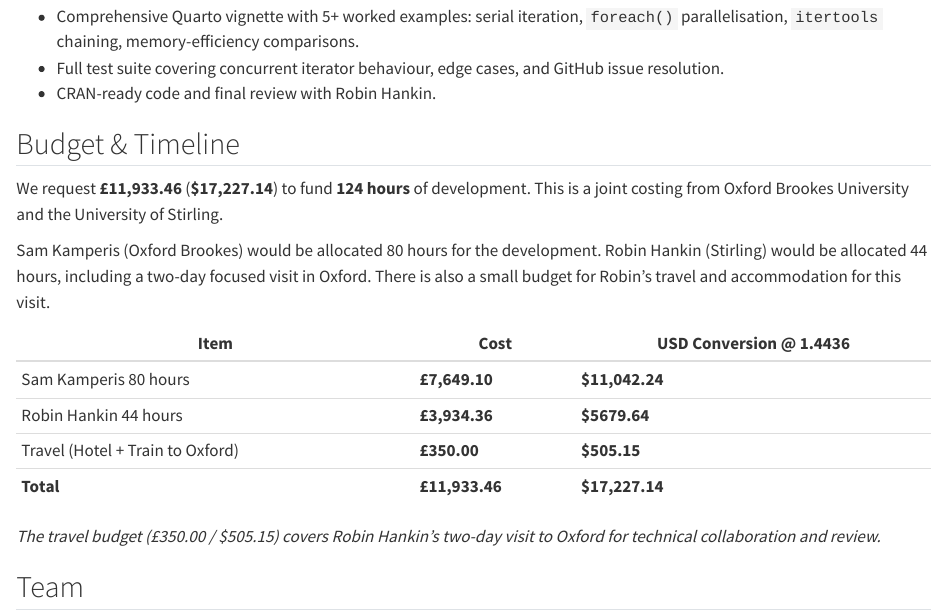
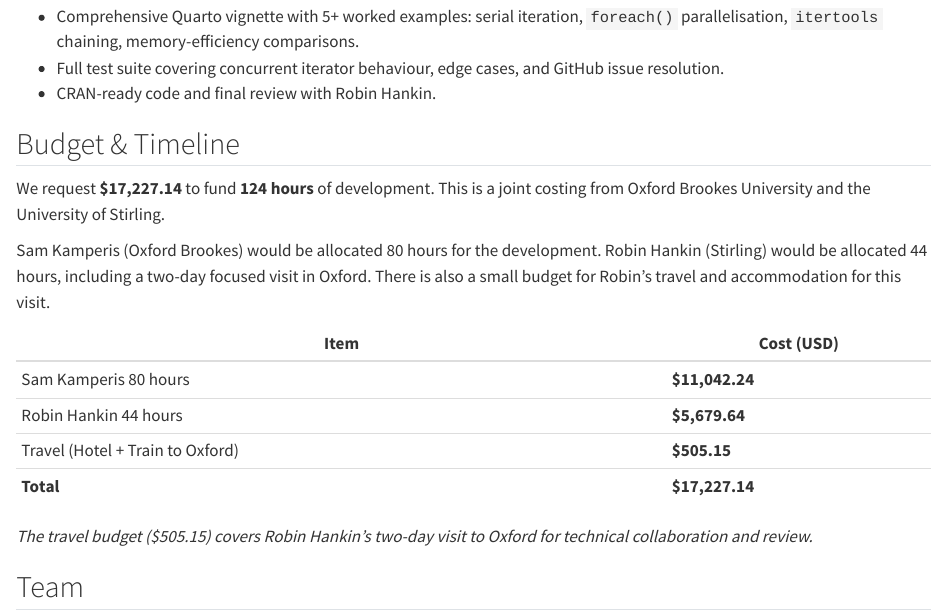
Before and after one commit to skamper1/modernising-integer-partitions, a Quarto document (proposal/00-exec-summary.qmd): the page in a window 1100 px wide, from 530 px down. Rendered offline with R 4.5, knitr and Pandoc in place of Quarto, with nearby package versions.

Commit message:
Removed GBP costings leaving only the USD costings

```diff
--- a/proposal/00-exec-summary.qmd
+++ b/proposal/00-exec-summary.qmd
@@ -24,19 +24,18 @@ This proposal seeks to modernise the `partitions` package by implementing the st
 ## Budget & Timeline
 
 
-We request **£11,933.46** (**$17,227.14**) to fund **124 hours** of development. This is a joint costing from Oxford Brookes University and the University of Stirling.
+We request **$17,227.14** to fund **124 hours** of development. This is a joint costing from Oxford Brookes University and the University of Stirling.
 
 Sam Kamperis (Oxford Brookes) would be allocated 80 hours for the development. Robin Hankin (Stirling) would be allocated 44 hours, including a two-day focused visit in Oxford. There is also a small budget for Robin's travel and accommodation for this visit.
 
+| Item | Cost (USD) |
+|------|------------|
+| Sam Kamperis 80 hours            | **$11,042.24** |
+| Robin Hankin 44 hours            | **$5,679.64**  |
+| Travel (Hotel + Train to Oxford) | **$505.15**    |
+| **Total**                        | **$17,227.14** |
 
-| Item | Cost | USD Conversion @ 1.4436 |
-|------|------|------|
-| Sam Kamperis 80 hours              | **£7,649.10** | **$11,042.24** |
-| Robin Hankin 44 hours              | **£3,934.36** |  **$5679.64** |
-| Travel (Hotel + Train to Oxford)   | **£350.00**   | **$505.15** |
-| **Total**                          | **£11,933.46**| **$17,227.14** |
-
-*The travel budget (£350.00 / $505.15) covers Robin Hankin's two-day visit to Oxford for technical collaboration and review.*
+*The travel budget ($505.15) covers Robin Hankin's two-day visit to Oxford for technical collaboration and review.*
 
 ## Team
 
```
Also changed, not shown: proposal/04-timeline.qmd (+2 -4 lines).
